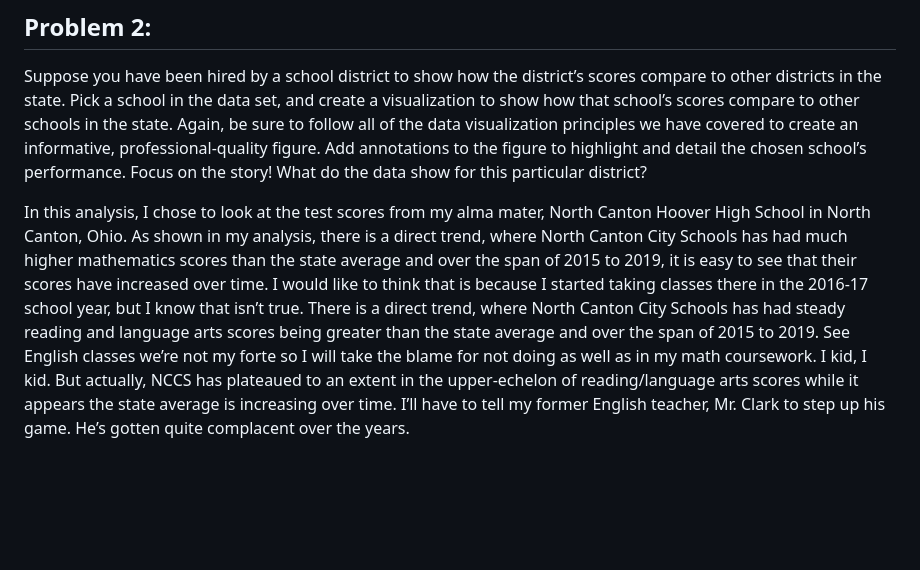
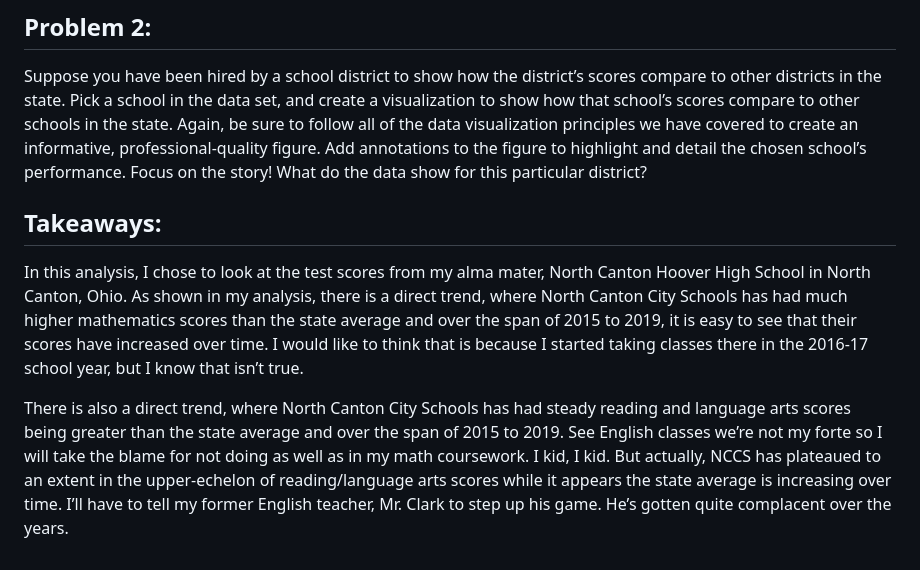
Before and after one commit to WillPaz16/sta309_state_testing_midterm1, a Markdown page: README.md, the part around the change. Drawn GitHub-style; blank space fills up the shorter version.

```diff
--- a/README.md
+++ b/README.md
@@ -19,4 +19,8 @@ Be sure to follow all of the data visualization principles we have covered to cr
 
 Suppose you have been hired by a school district to show how the district’s scores compare to other districts in the state. Pick a school in the data set, and create a visualization to show how that school’s scores compare to other schools in the state. Again, be sure to follow all of the data visualization principles we have covered to create an informative, professional-quality figure. Add annotations to the figure to highlight and detail the chosen school’s performance. Focus on the story! What do the data show for this particular district?
 
-In this analysis, I chose to look at the test scores from my alma mater, North Canton Hoover High School in North Canton, Ohio. As shown in my analysis, there is a direct trend, where North Canton City Schools has had much higher mathematics scores than the state average and over the span of 2015 to 2019, it is easy to see that their scores have increased over time. I would like to think that is because I started taking classes there in the 2016-17 school year, but I know that isn’t true. There is a direct trend, where North Canton City Schools has had steady reading and language arts scores being greater than the state average and over the span of 2015 to 2019. See English classes we’re not my forte so I will take the blame for not doing as well as in my math coursework. I kid, I kid. But actually, NCCS has plateaued to an extent in the upper-echelon of reading/language arts scores while it appears the state average is increasing over time. I’ll have to tell my former English teacher, Mr. Clark to step up his game. He’s gotten quite complacent over the years.
+## Takeaways:
+
+In this analysis, I chose to look at the test scores from my alma mater, North Canton Hoover High School in North Canton, Ohio. As shown in my analysis, there is a direct trend, where North Canton City Schools has had much higher mathematics scores than the state average and over the span of 2015 to 2019, it is easy to see that their scores have increased over time. I would like to think that is because I started taking classes there in the 2016-17 school year, but I know that isn’t true.
+
+There is also a direct trend, where North Canton City Schools has had steady reading and language arts scores being greater than the state average and over the span of 2015 to 2019. See English classes we’re not my forte so I will take the blame for not doing as well as in my math coursework. I kid, I kid. But actually, NCCS has plateaued to an extent in the upper-echelon of reading/language arts scores while it appears the state average is increasing over time. I’ll have to tell my former English teacher, Mr. Clark to step up his game. He’s gotten quite complacent over the years.
```
